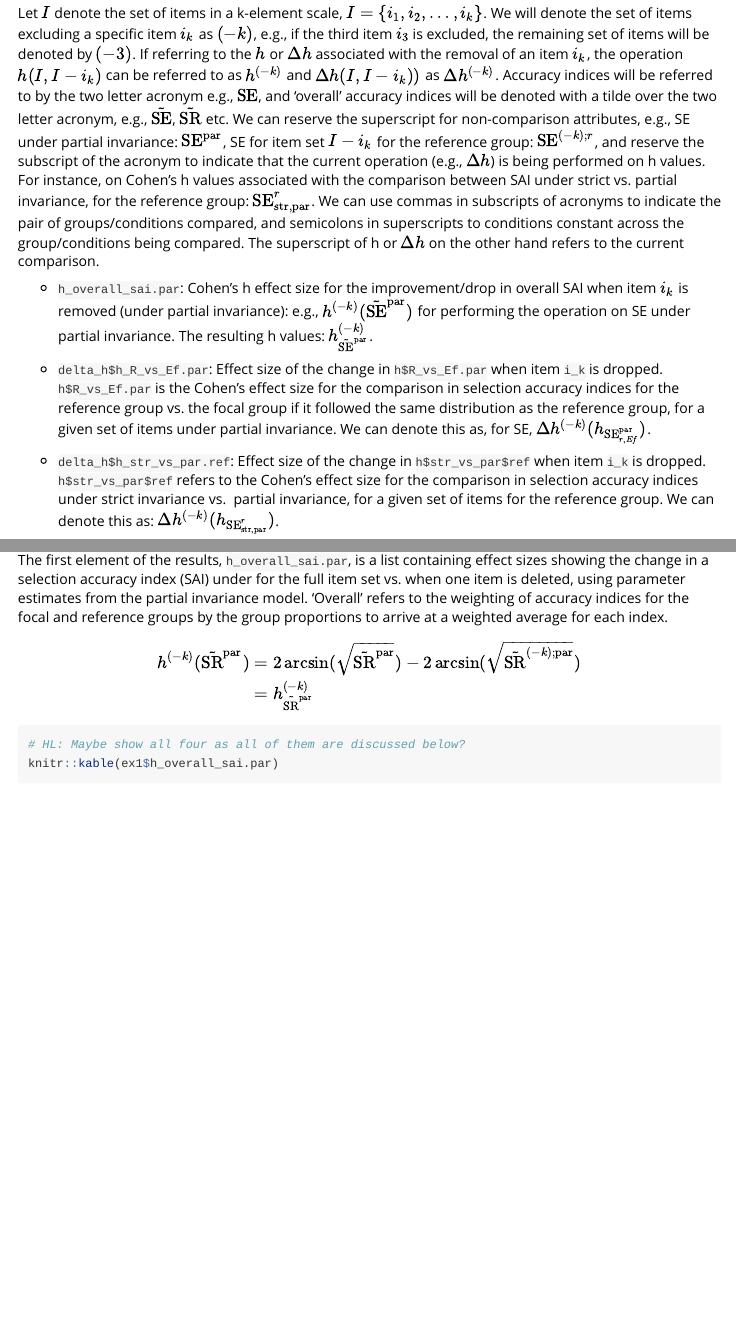
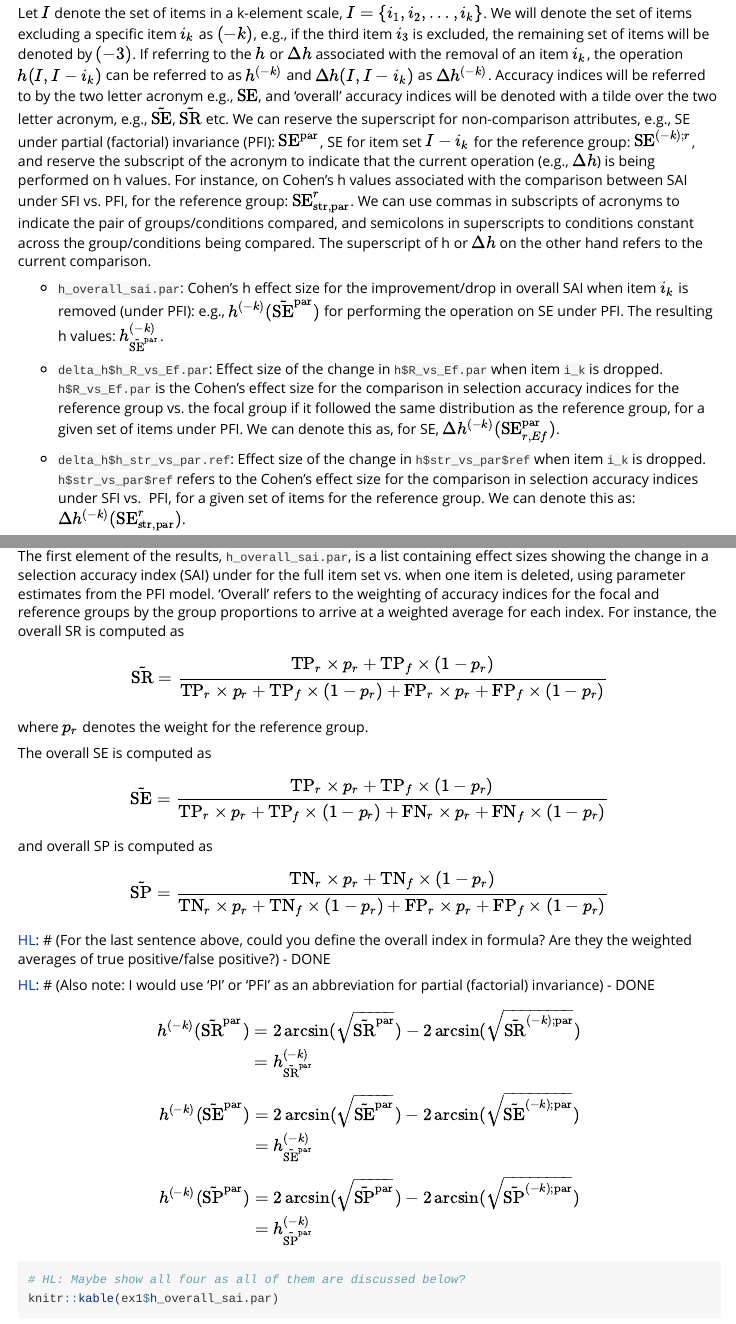
Before and after one commit to mmm-usc/unbiasr, an R Markdown document (vignettes/item-deletion-examples.Rmd): the page in a window 1100 px wide, from 200 px down, and a second part further down, joined at a grey line. Rendered offline with R 4.5, knitr and Pandoc, with nearby package versions; some code elsewhere in the file could not run offline.

Commit message:
minor edits, notation change

````diff
--- a/vignettes/item-deletion-examples.Rmd
+++ b/vignettes/item-deletion-examples.Rmd
@@ -34,36 +34,35 @@ We will denote the set of items excluding a specific item $i_k$ as
 $(-k)$, e.g., if the third item $i_3$ is excluded, the remaining set of items
 will be denoted by $(-3)$. If referring to the $h$ or $\Delta h$ associated with
 the removal of an item $i_k$, the operation $h(I,I-i_k)$ can be referred to as
-$h^{(-k)}$ and $\Delta h(I,I-i_k))$ as $\Delta h^{(-k)}$. Accuracy indices will be
+$h^{(-k)}$ and $\Delta h(I,I-i_k)$ as $\Delta h^{(-k)}$. Accuracy indices will be
 referred to by the two letter acronym e.g., $\SE$, and 'overall' accuracy indices
 will be denoted with a tilde over the two letter acronym, e.g., $\td{\SE}$,
 $\td{\SR}$ etc. We can reserve the superscript for non-comparison attributes,
-e.g., SE under partial invariance: $\SE^{\par}$, SE for item set $I-i_k$ for the
-reference group: $\SE^{(-k);r}$, and reserve the subscript of the acronym to
-indicate that the current operation (e.g., $\Delta h$) is being performed on h
+e.g., SE under partial (factorial) invariance (PFI): $\SE^{\par}$, SE for item
+set $I-i_k$ for the reference group: $\SE^{(-k); r}$, and reserve the subscript
+of the acronym to indicate that the current operation (e.g., $\Delta h$) is being performed on h
 values. For instance, on Cohen's h values associated with the comparison between
-SAI under strict vs. partial invariance, for the reference group:
+SAI under SFI vs. PFI, for the reference group:
 $\SE_{\str,\par}^{r}$. We can use commas in subscripts of acronyms to indicate
 the pair of groups/conditions compared, and semicolons
 in superscripts to conditions constant across the group/conditions being compared.
 The superscript of h or $\Delta h$ on the other hand refers to the current comparison.
 
 - `h_overall_sai.par`: Cohen's h effect size for the improvement/drop in overall
-SAI when item $i_k$ is removed (under partial invariance): e.g.,
-$h^{(-k)}(\td{\SE}^{\par})$ for performing the operation on SE under partial
-invariance. The resulting h values: $h^{(-k)}_{\td{\SE}^{\par}}$.
+SAI when item $i_k$ is removed (under PFI): e.g.,
+$h^{(-k)}(\td{\SE}^{\par})$ for performing the operation on SE under PFI. The resulting h values: $h^{(-k)}_{\td{\SE}^{\par}}$.
 
 - `delta_h$h_R_vs_Ef.par`: Effect size of the change in `h$R_vs_Ef.par` when item
 `i_k` is dropped. `h$R_vs_Ef.par` is the Cohen's effect size for the comparison
 in selection accuracy indices for the reference group vs. the focal group if it
 followed the same distribution as the reference group, for a given set of items
-under partial invariance. We can denote this as, for SE, $\Delta h^{(-k)}(h_{\SE^{\par}_{r,Ef}})$.
+under PFI. We can denote this as, for SE, $\Delta h^{(-k)}({\SE^{\par}_{r,Ef}})$.
 
 - `delta_h$h_str_vs_par.ref`: Effect size of the change in `h$str_vs_par$ref`
 when item `i_k` is dropped. `h$str_vs_par$ref` refers to the Cohen's effect size
-for the comparison in selection accuracy indices under strict invariance vs.
-partial invariance, for a given set of items for the reference group. We can
-denote this as: $\Delta h^{(-k)}(h_{\SE^{r}_{\str,\par}})$.
+for the comparison in selection accuracy indices under SFI vs.
+PFI, for a given set of items for the reference group. We can
+denote this as: $\Delta h^{(-k)}(\SE^{r}_{\str,\par})$.
 
 
 ## Example from Lai, Kwok, Yoon and Hsiao (2017)
@@ -92,18 +91,37 @@ ex1 <- item_deletion_h(weights_item = c(1, 1, 1,  1),
                               pmix_ref = 5/7)
 ```
 
-The first element of the results, `h_overall_sai.par`, is a list containing effect sizes showing the change in
-a selection accuracy index (SAI) under for the full item set vs. when one
-item is deleted, using parameter estimates from the partial invariance model.
-'Overall' refers to the weighting of accuracy indices for the focal and reference
-groups by the group proportions to arrive at a weighted average for each index.
+The first element of the results, `h_overall_sai.par`, is a list containing effect
+sizes showing the change in a selection accuracy index (SAI) under for the full
+item set vs. when one item is deleted, using parameter estimates from the PFI model. 'Overall' refers to the weighting of accuracy indices for the
+focal and reference groups by the group proportions to arrive at a weighted
+average for each index. For instance, the overall SR is computed as
+\begin{align*}
+\td{\SR} &= \dfrac{\text{TP}_{r}\times p_r + \text{TP}_{f}\times (1-p_r)}{\text{TP}_{r}\times p_r + \text{TP}_{f}\times (1-p_r) + \text{FP}_{r}\times p_r + \text{FP}_{f}\times (1-p_r)}
+\end{align*}
 
-[HL]: # (For the last sentence above, could you define the overall index in formula? Are they the weighted averages of true positive/false positive?)
+where $p_r$ denotes the weight for the reference group.
 
-[HL]: # (Also note: I would use 'PI' or 'PFI' as an abbreviation for partial (factorial) invariance)
+The overall SE is computed as
+\begin{align*}
+\td{\SE} &= \dfrac{\text{TP}_{r}\times p_r + \text{TP}_{f}\times (1-p_r)}{\text{TP}_{r}\times p_r + \text{TP}_{f}\times (1-p_r) + \text{FN}_{r}\times p_r + \text{FN}_{f}\times (1-p_r)}
+\end{align*}
+and overall SP is computed as
+\begin{align*}
+\td{\SP} &= \dfrac{\text{TN}_{r}\times p_r + \text{TN}_{f}\times (1-p_r)}{\text{TN}_{r}\times p_r + \text{TN}_{f}\times (1-p_r) + \text{FP}_{r}\times p_r + \text{FP}_{f}\times (1-p_r)}
+\end{align*}
+
+
+[HL]: # (For the last sentence above, could you define the overall index in formula? Are they the weighted averages of true positive/false positive?) - DONE
+
+[HL]: # (Also note: I would use 'PI' or 'PFI' as an abbreviation for partial (factorial) invariance) - DONE
 
 
 \[
 \begin{align*}
 h^{(-k)}(\td{\SR}^{\par}) &= 2\arcsin(\sqrt{\td{\SR}^{\par}})-2\arcsin(\sqrt{\td{\SR}^{(-k);\par}})\\
 &=h^{(-k)}_{\td{\SR}^{\par}}
+\end{align*}
+\]
+\[
+\begin{align*}
````
Also changed, not shown: vignettes/item-deletion-examples.Rmd (37 more changed lines).
